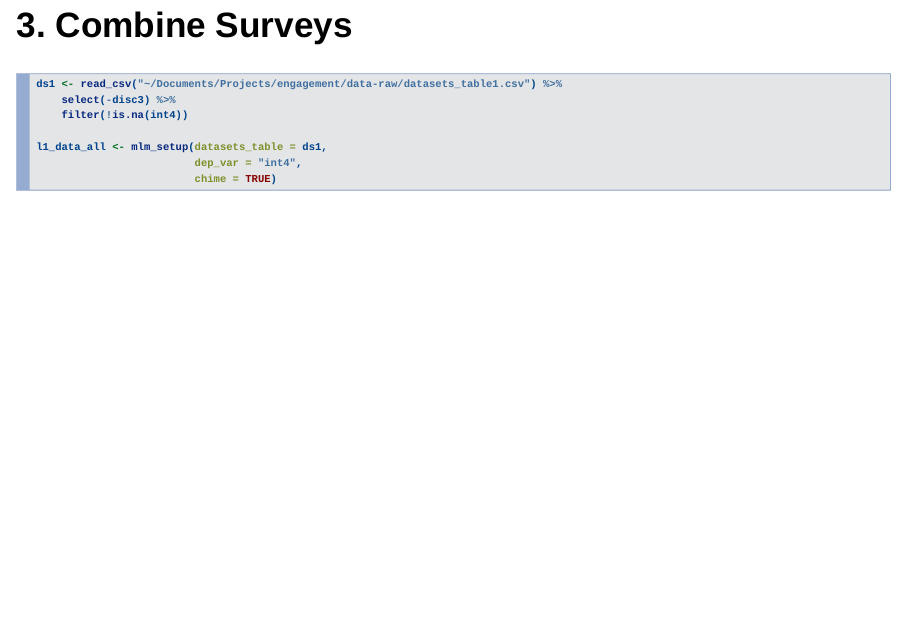
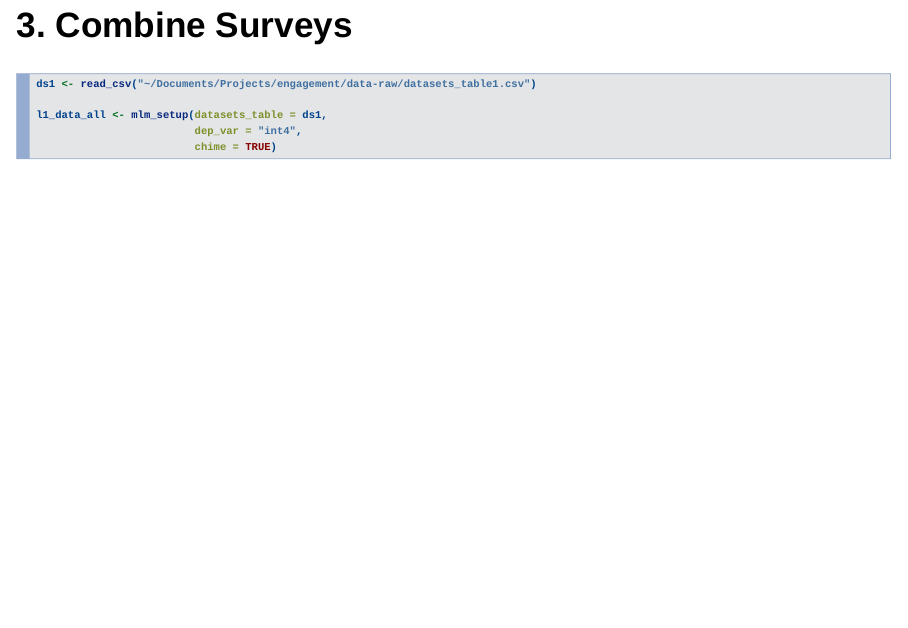
Before and after one commit to cmcr-class/cmcr-class.github.io, an R Markdown document (slides/cmcr08-mlm.Rmd): page 18 of 18. Rendered offline with R 4.5, knitr and Pandoc, with nearby package versions; drawn as Slidy slides in place of the format the file asks for.

Commit message:
streamline a bit

````diff
--- a/slides/cmcr08-mlm.Rmd
+++ b/slides/cmcr08-mlm.Rmd
@@ -174,9 +174,7 @@ Not okay:
 ## 3. Combine Surveys
 
 ```{r, eval=FALSE}
-ds1 <- read_csv("~/Documents/Projects/engagement/data-raw/datasets_table1.csv") %>%
-    select(-disc3) %>%
-    filter(!is.na(int4))
+ds1 <- read_csv("~/Documents/Projects/engagement/data-raw/datasets_table1.csv")
 
 l1_data_all <- mlm_setup(datasets_table = ds1,
                          dep_var = "int4",
````
